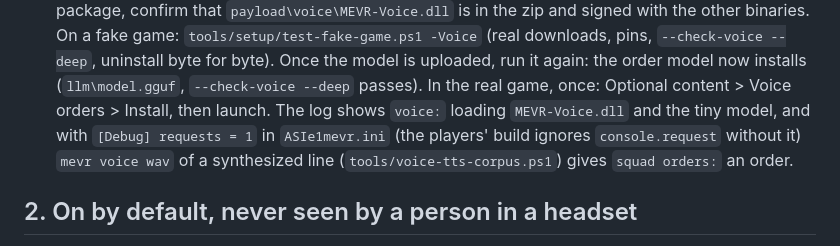
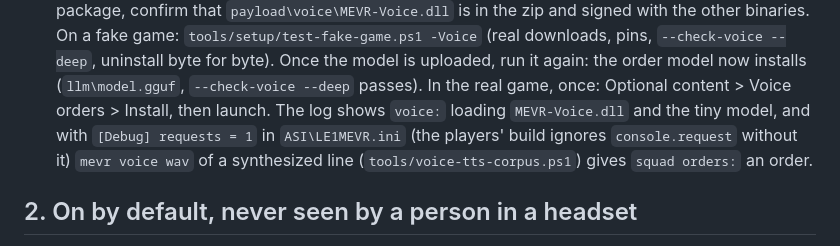
Before and after one commit to dnehring/MEVR, a Markdown page: docs/release-checklist.md, the part around the change. Drawn GitHub-style.

Commit message:
release-checklist: the voice check's ini path
Co-Authored-By: Claude Opus 5.5 <noreply@anthropic.com>

```diff
--- a/docs/release-checklist.md
+++ b/docs/release-checklist.md
@@ -89,7 +89,7 @@ The two facts behind most of this list:
   `tools/setup/test-fake-game.ps1 -Voice` (real downloads, pins, `--check-voice --deep`, uninstall byte for byte). Once
   the model is uploaded, run it again: the order model now installs (`llm\model.gguf`, `--check-voice --deep` passes).
   In the real game, once: Optional content > Voice orders > Install, then launch. The log shows `voice:` loading
-  `MEVR-Voice.dll` and the tiny model, and with `[Debug] requests = 1` in `ASIe1mevr.ini` (the players' build ignores
+  `MEVR-Voice.dll` and the tiny model, and with `[Debug] requests = 1` in `ASI\LE1MEVR.ini` (the players' build ignores
   `console.request` without it) `mevr voice wav` of a synthesized line (`tools/voice-tts-corpus.ps1`) gives
   `squad orders:` an order.
 
```
